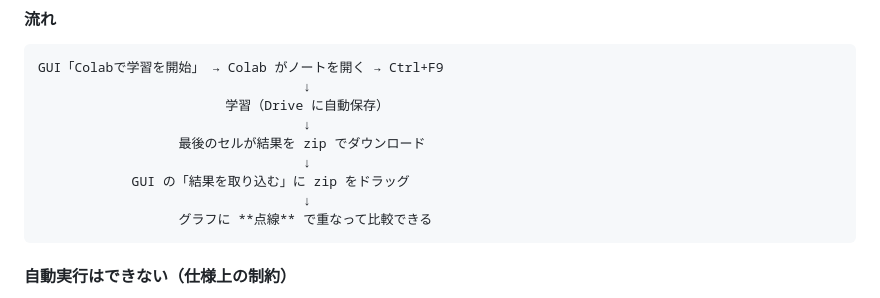
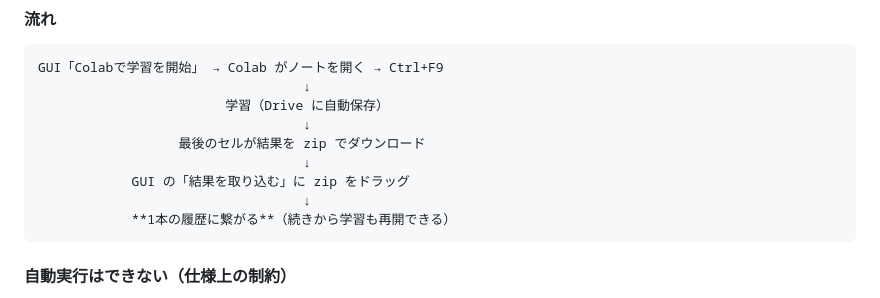
Before and after one commit to tomikan1208-code/Huge_Number_Poker, a Markdown page: PROJECT.md, the part around the change. Drawn GitHub-style.

````diff
--- a/PROJECT.md
+++ b/PROJECT.md
@@ -1505,7 +1505,7 @@ GUI「Colabで学習を開始」 → Colab がノートを開く → Ctrl+F9
                                   ↓
             GUI の「結果を取り込む」に zip をドラッグ
                                   ↓
-                  グラフに **点線** で重なって比較できる
+            **1本の履歴に繋がる**（続きから学習も再開できる）
 ```
 
 #### 自動実行はできない（仕様上の制約）
````
Also changed, not shown: README.md (+1 -1 lines).
